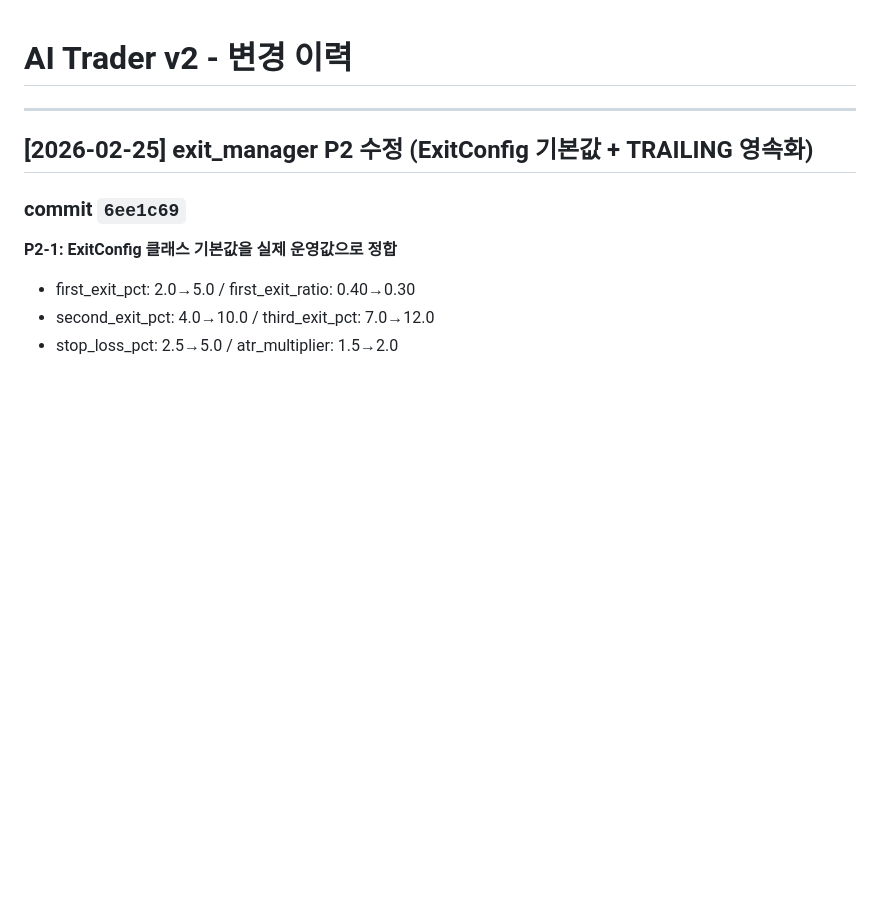
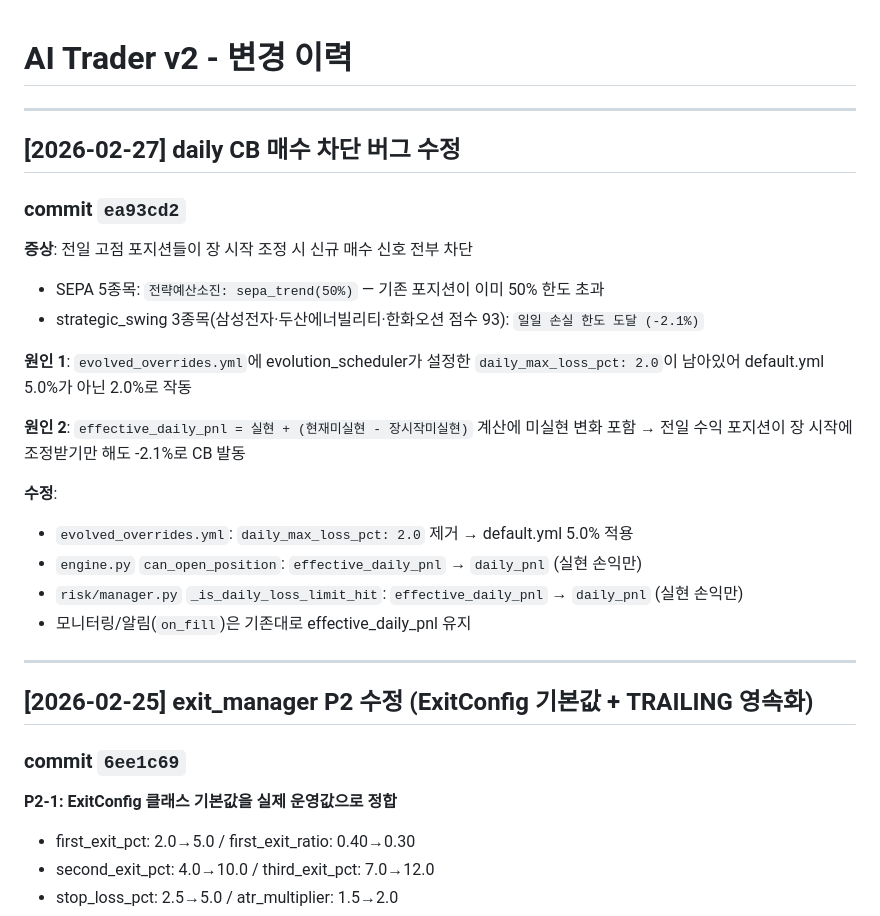
Before and after one commit to qwq-partners/ai-trader-v2, a Markdown page: CHANGELOG.md, the part around the change. Drawn GitHub-style; blank space fills up the shorter version.

Commit message:
docs: CHANGELOG 2026-02-27 daily CB 매수 차단 버그 수정 기록

```diff
--- a/CHANGELOG.md
+++ b/CHANGELOG.md
@@ -1,4 +1,24 @@
 # AI Trader v2 - 변경 이력
+
+---
+
+## [2026-02-27] daily CB 매수 차단 버그 수정
+
+### commit `ea93cd2`
+
+**증상**: 전일 고점 포지션들이 장 시작 조정 시 신규 매수 신호 전부 차단
+- SEPA 5종목: `전략예산소진: sepa_trend(50%)` — 기존 포지션이 이미 50% 한도 초과
+- strategic_swing 3종목(삼성전자·두산에너빌리티·한화오션 점수 93): `일일 손실 한도 도달 (-2.1%)`
+
+**원인 1**: `evolved_overrides.yml`에 evolution_scheduler가 설정한 `daily_max_loss_pct: 2.0`이 남아있어 default.yml 5.0%가 아닌 2.0%로 작동
+
+**원인 2**: `effective_daily_pnl = 실현 + (현재미실현 - 장시작미실현)` 계산에 미실현 변화 포함 → 전일 수익 포지션이 장 시작에 조정받기만 해도 -2.1%로 CB 발동
+
+**수정**:
+- `evolved_overrides.yml`: `daily_max_loss_pct: 2.0` 제거 → default.yml 5.0% 적용
+- `engine.py` `can_open_position`: `effective_daily_pnl` → `daily_pnl` (실현 손익만)
+- `risk/manager.py` `_is_daily_loss_limit_hit`: `effective_daily_pnl` → `daily_pnl` (실현 손익만)
+- 모니터링/알림(`on_fill`)은 기존대로 effective_daily_pnl 유지
 
 ---
 
```
